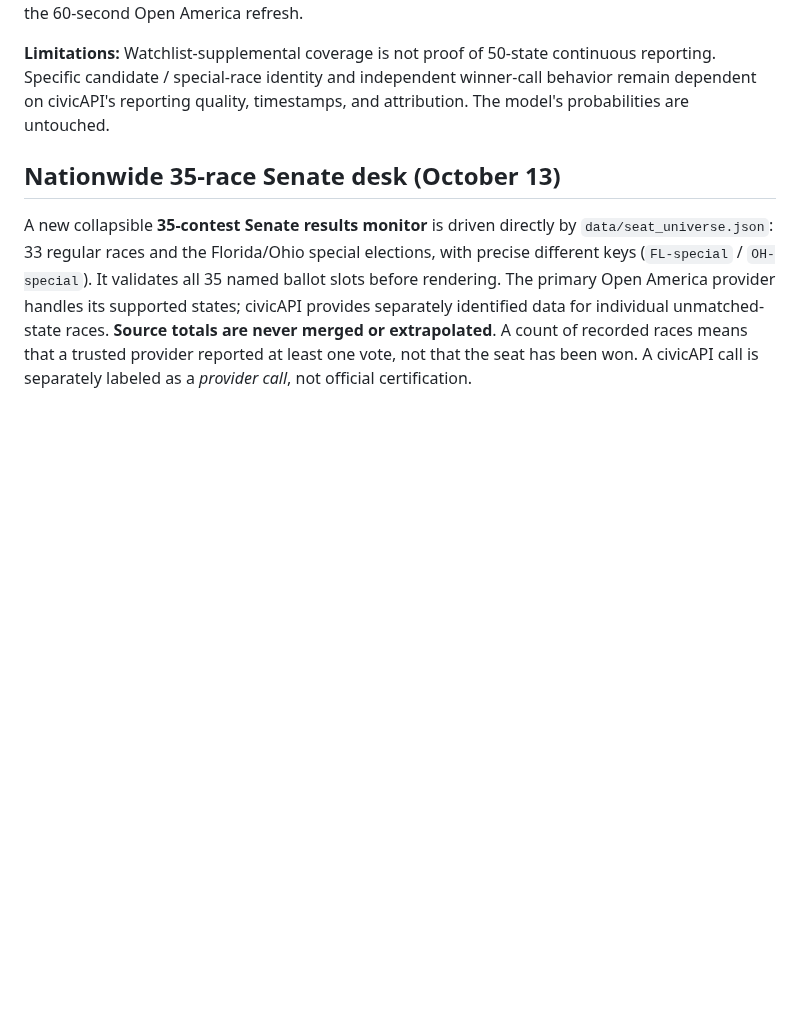
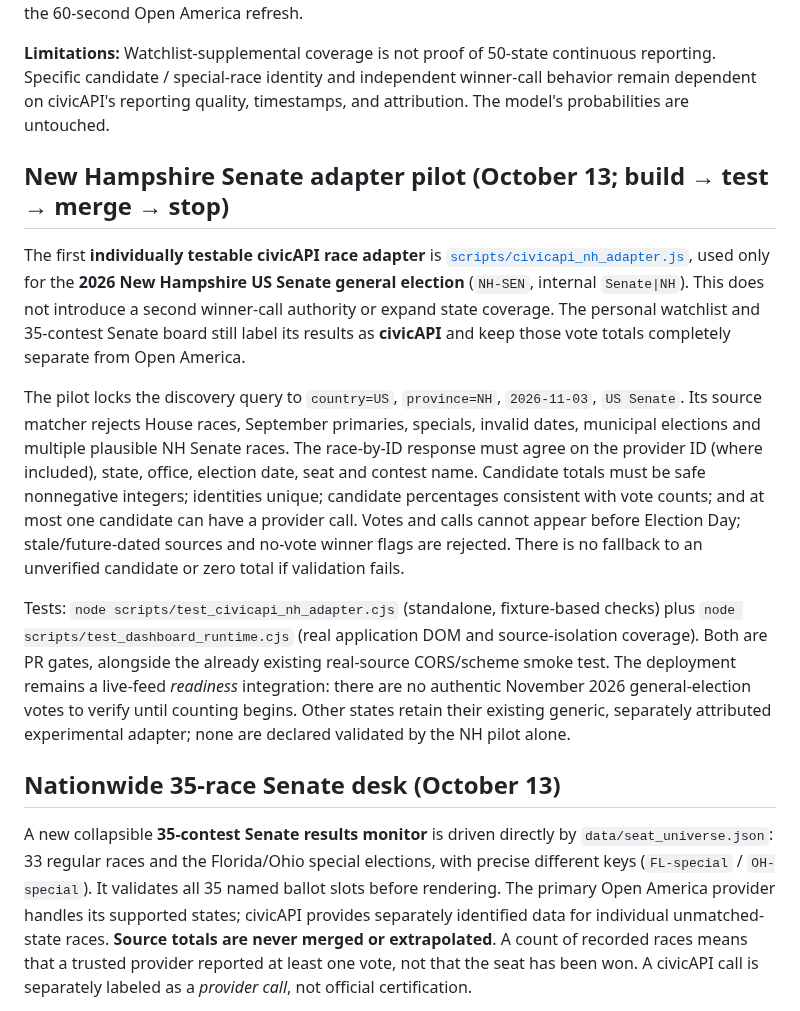
Before and after one commit to jmon18-rgb/Election-Command-Center, a Markdown page: ELECTION_NIGHT_SOURCES.md, the part around the change. Rendered like a GitHub page; blank space fills up the shorter version.

Commit message:
Document New Hampshire-only civicAPI adapter pilot and verification gates

```diff
--- a/ELECTION_NIGHT_SOURCES.md
+++ b/ELECTION_NIGHT_SOURCES.md
@@ -107,6 +107,35 @@ A second **independently attributed** browser data source now supports the elect
 
 **Limitations:** Watchlist-supplemental coverage is not proof of 50-state continuous reporting. Specific candidate / special-race identity and independent winner-call behavior remain dependent on civicAPI's reporting quality, timestamps, and attribution. The model's probabilities are untouched.
 
+## New Hampshire Senate adapter pilot (October 13; build → test → merge → stop)
+
+The first **individually testable civicAPI race adapter** is
+[`scripts/civicapi_nh_adapter.js`](scripts/civicapi_nh_adapter.js), used only for the
+**2026 New Hampshire US Senate general election** (`NH-SEN`, internal `Senate|NH`).
+This does not introduce a second winner-call authority or expand state coverage.
+The personal watchlist and 35-contest Senate board still label its results as
+**civicAPI** and keep those vote totals completely separate from Open America.
+
+The pilot locks the discovery query to `country=US`, `province=NH`,
+`2026-11-03`, `US Senate`. Its source matcher rejects House races,
+September primaries, specials, invalid dates, municipal elections and
+multiple plausible NH Senate races. The race-by-ID response must agree on the
+provider ID (where included), state, office, election date, seat and contest
+name. Candidate totals must be safe nonnegative integers; identities unique;
+candidate percentages consistent with vote counts; and at most one candidate
+can have a provider call. Votes and calls cannot appear before Election Day;
+stale/future-dated sources and no-vote winner flags are rejected. There is no
+fallback to an unverified candidate or zero total if validation fails.
+
+Tests: `node scripts/test_civicapi_nh_adapter.cjs` (standalone,
+fixture-based checks) plus `node scripts/test_dashboard_runtime.cjs`
+(real application DOM and source-isolation coverage). Both are PR gates, alongside
+the already existing real-source CORS/scheme smoke test. The deployment remains
+a live-feed *readiness* integration: there are no authentic November 2026
+general-election votes to verify until counting begins. Other states retain
+their existing generic, separately attributed experimental adapter; none
+are declared validated by the NH pilot alone.
+
 ## Nationwide 35-race Senate desk (October 13)
 
 A new collapsible **35-contest Senate results monitor** is driven directly by `data/seat_universe.json`: 33 regular races and the Florida/Ohio special elections, with precise different keys (`FL-special` / `OH-special`). It validates all 35 named ballot slots before rendering. The primary Open America provider handles its supported states; civicAPI provides separately identified data for individual unmatched-state races. **Source totals are never merged or extrapolated**. A count of recorded races means that a trusted provider reported at least one vote, not that the seat has been won. A civicAPI call is separately labeled as a *provider call*, not official certification.
```
